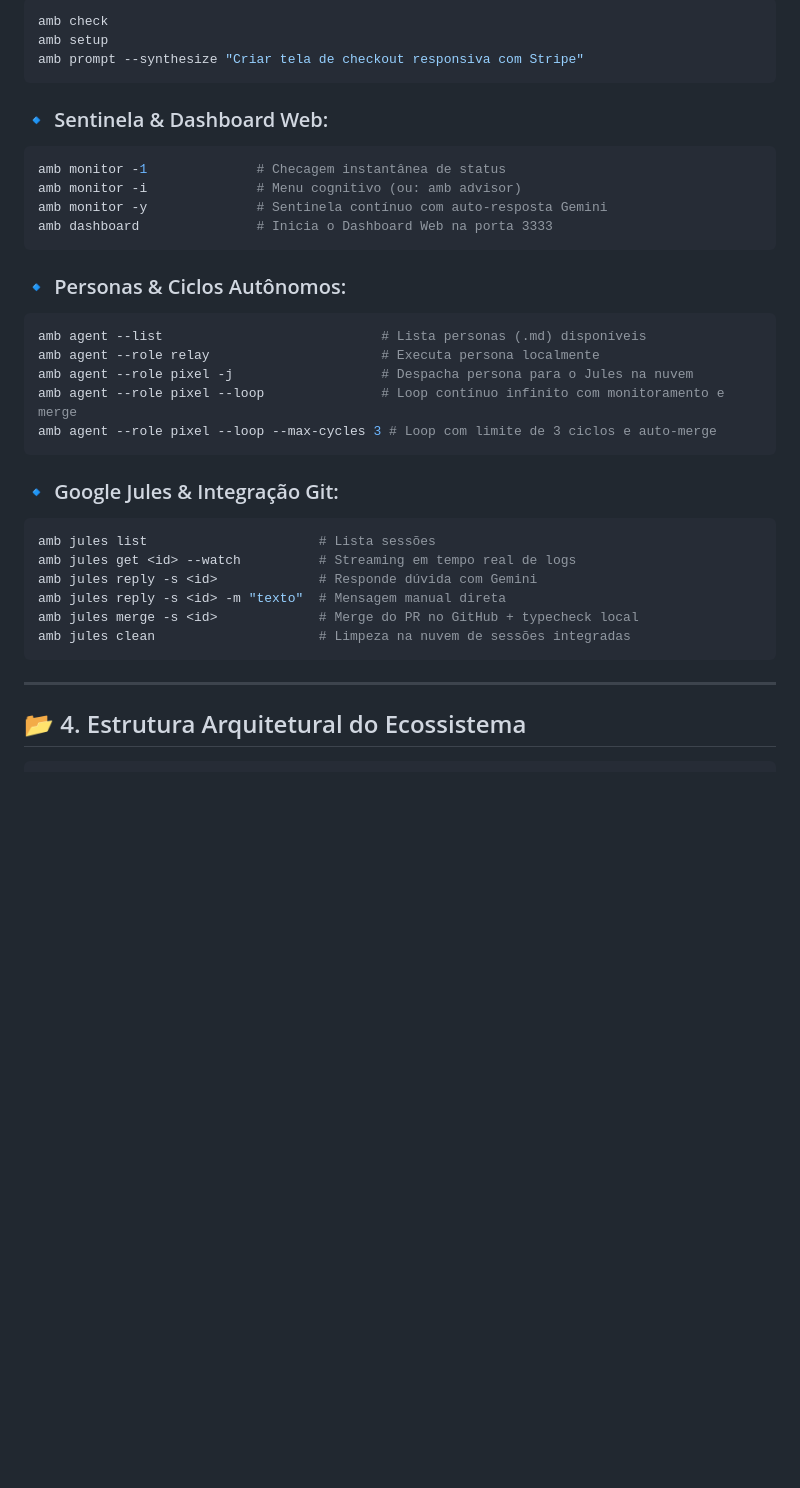
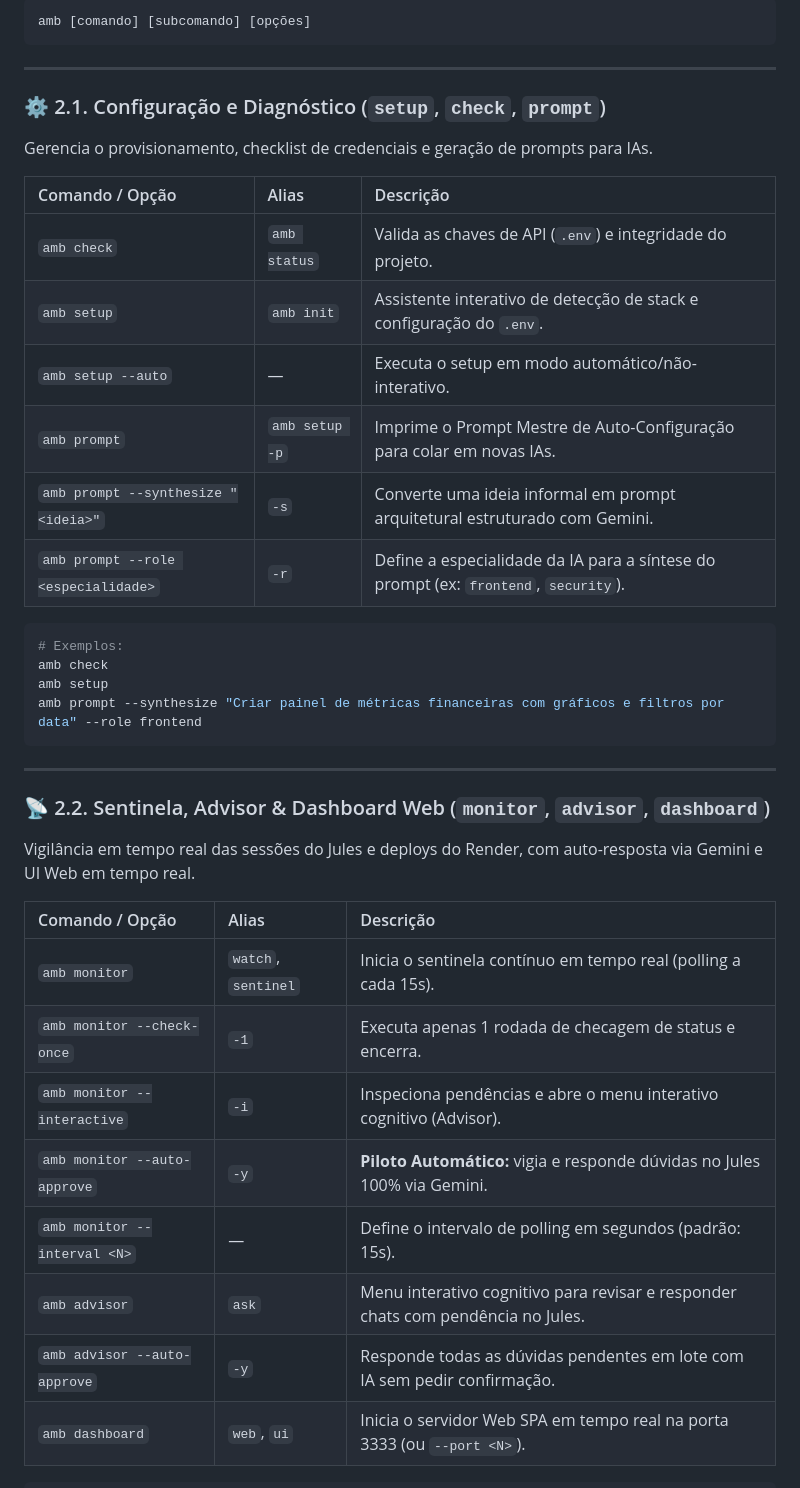
Before and after one commit to DiogoLuisHS/amb_v2, a Markdown page: README.md, the part around one of its changes. Drawn GitHub-style; blank space fills up the shorter version.

Commit message:
docs: expandir README com manual completo e exaustivo de todos os comandos do amb

````diff
--- a/README.md
+++ b/README.md
@@ -67,36 +22,43 @@ Abaixo está o mapeamento exato de validação de todos os comandos do repositó
 ```bash
-amb check
-amb setup
-amb prompt --synthesize "Criar tela de checkout responsiva com Stripe"
-```
-
-### 🔹 Sentinela & Dashboard Web:
-```bash
-amb monitor -1              # Checagem instantânea de status
-amb monitor -i              # Menu cognitivo (ou: amb advisor)
-amb monitor -y              # Sentinela contínuo com auto-resposta Gemini
-amb dashboard               # Inicia o Dashboard Web na porta 3333
-```
-
-### 🔹 Personas & Ciclos Autônomos:
-```bash
-amb agent --list                            # Lista personas (.md) disponíveis
-amb agent --role relay                      # Executa persona localmente
-amb agent --role pixel -j                   # Despacha persona para o Jules na nuvem
-amb agent --role pixel --loop               # Loop contínuo infinito com monitoramento e merge
-amb agent --role pixel --loop --max-cycles 3 # Loop com limite de 3 ciclos e auto-merge
-```
-
-### 🔹 Google Jules & Integração Git:
-```bash
-amb jules list                      # Lista sessões
-amb jules get <id> --watch          # Streaming em tempo real de logs
-amb jules reply -s <id>             # Responde dúvida com Gemini
-amb jules reply -s <id> -m "texto"  # Mensagem manual direta
-amb jules merge -s <id>             # Merge do PR no GitHub + typecheck local
-amb jules clean                     # Limpeza na nuvem de sessões integradas
+amb [comando] [subcomando] [opções]
 ```
 
 ---
 
-## 📂 4. Estrutura Arquitetural do Ecossistema
+### ⚙️ 2.1. Configuração e Diagnóstico (`setup`, `check`, `prompt`)
+
+Gerencia o provisionamento, checklist de credenciais e geração de prompts para IAs.
+
+| Comando / Opção | Alias | Descrição |
+| :--- | :--- | :--- |
+| `amb check` | `amb status` | Valida as chaves de API (`.env`) e integridade do projeto. |
+| `amb setup` | `amb init` | Assistente interativo de detecção de stack e configuração do `.env`. |
+| `amb setup --auto` | — | Executa o setup em modo automático/não-interativo. |
+| `amb prompt` | `amb setup -p` | Imprime o Prompt Mestre de Auto-Configuração para colar em novas IAs. |
+| `amb prompt --synthesize "<ideia>"` | `-s` | Converte uma ideia informal em prompt arquitetural estruturado com Gemini. |
+| `amb prompt --role <especialidade>` | `-r` | Define a especialidade da IA para a síntese do prompt (ex: `frontend`, `security`). |
+
+```bash
+# Exemplos:
+amb check
+amb setup
+amb prompt --synthesize "Criar painel de métricas financeiras com gráficos e filtros por data" --role frontend
+```
+
+---
+
+### 📡 2.2. Sentinela, Advisor & Dashboard Web (`monitor`, `advisor`, `dashboard`)
+
+Vigilância em tempo real das sessões do Jules e deploys do Render, com auto-resposta via Gemini e UI Web em tempo real.
+
+| Comando / Opção | Alias | Descrição |
+| :--- | :--- | :--- |
+| `amb monitor` | `watch`, `sentinel` | Inicia o sentinela contínuo em tempo real (polling a cada 15s). |
+| `amb monitor --check-once` | `-1` | Executa apenas 1 rodada de checagem de status e encerra. |
+| `amb monitor --interactive` | `-i` | Inspeciona pendências e abre o menu interativo cognitivo (Advisor). |
+| `amb monitor --auto-approve` | `-y` | **Piloto Automático:** vigia e responde dúvidas no Jules 100% via Gemini. |
+| `amb monitor --interval <N>` | — | Define o intervalo de polling em segundos (padrão: 15s). |
+| `amb advisor` | `ask` | Menu interativo cognitivo para revisar e responder chats com pendência no Jules. |
+| `amb advisor --auto-approve` | `-y` | Responde todas as dúvidas pendentes em lote com IA sem pedir confirmação. |
+| `amb dashboard` | `web`, `ui` | Inicia o servidor Web SPA em tempo real na porta 3333 (ou `--port <N>`). |
+
````
Also changed, not shown: other parts of README.md (+199 -64 lines).
